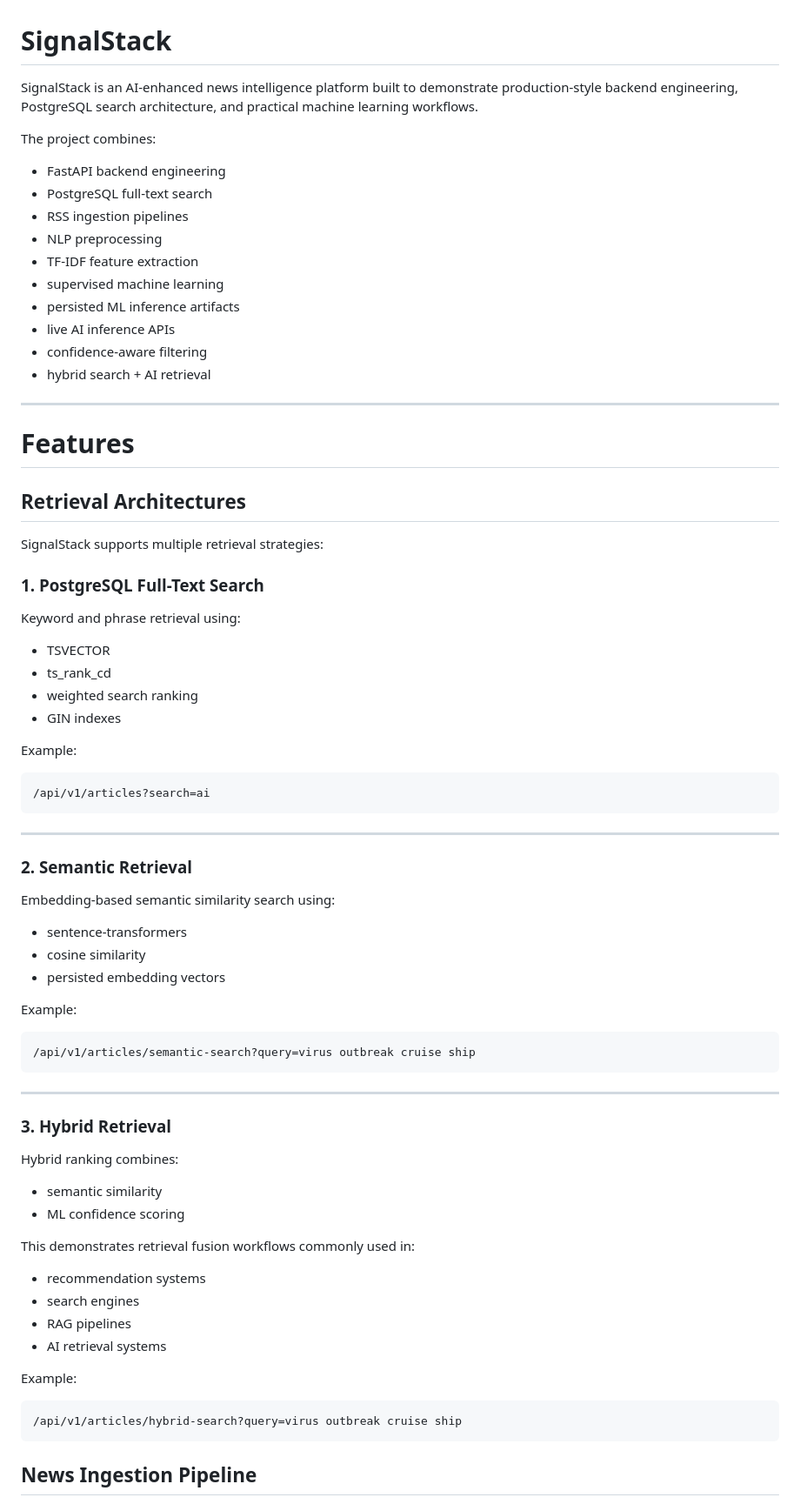
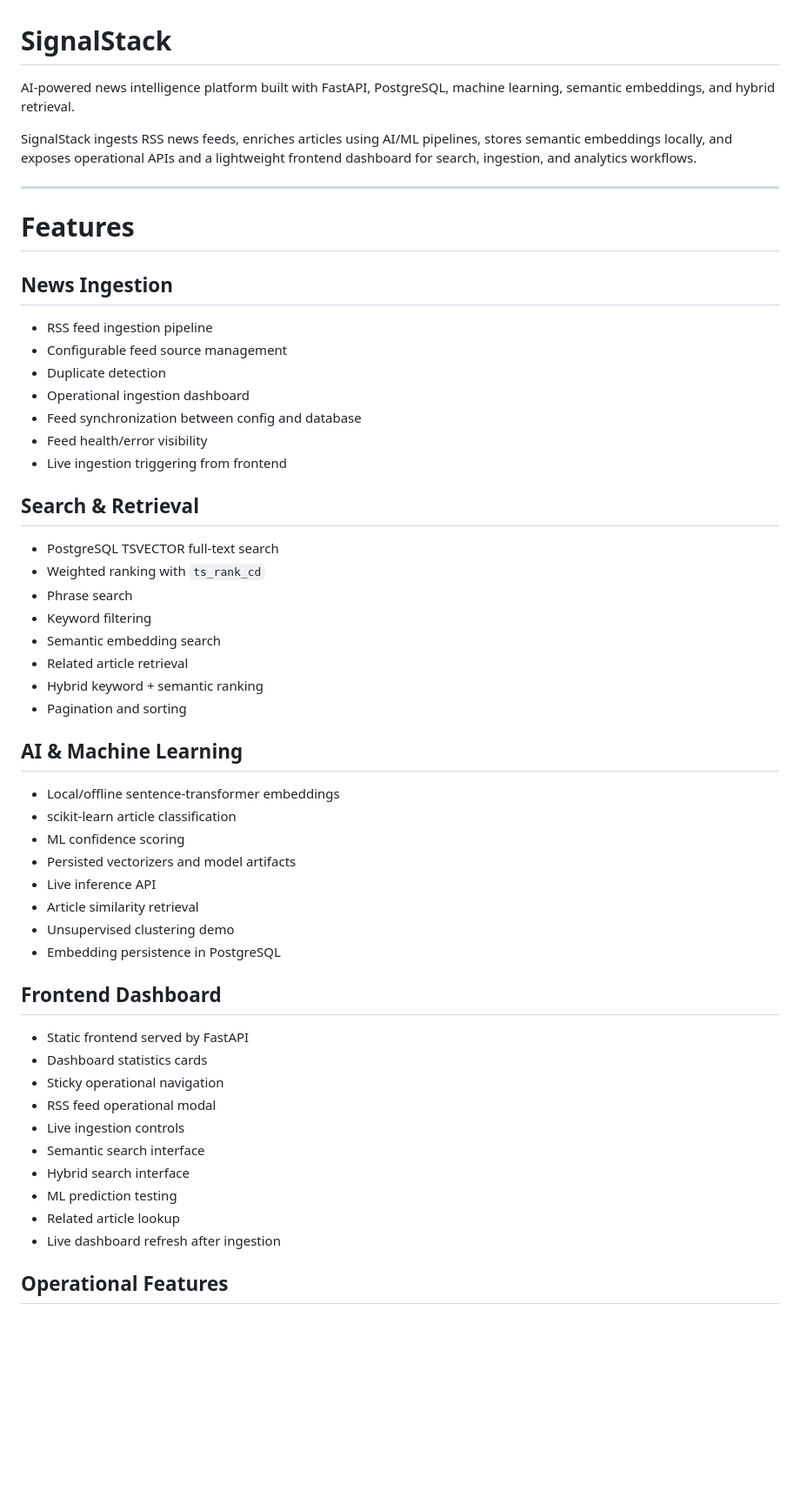
Before and after one commit to nathanbrenton/signalstack, a Markdown page: README.md, the part around one of its changes. Shown at 87% size. GitHub-like rendering; blank space fills up the shorter version.

````diff
--- a/README.md
+++ b/README.md
@@ -1,76 +1,57 @@
 # SignalStack
 
-SignalStack is an AI-enhanced news intelligence platform built to demonstrate production-style backend engineering, PostgreSQL search architecture, and practical machine learning workflows.
+AI-powered news intelligence platform built with FastAPI, PostgreSQL, machine learning, semantic embeddings, and hybrid retrieval.
 
-The project combines:
-
-- FastAPI backend engineering
-- PostgreSQL full-text search
-- RSS ingestion pipelines
-- NLP preprocessing
-- TF-IDF feature extraction
-- supervised machine learning
-- persisted ML inference artifacts
-- live AI inference APIs
-- confidence-aware filtering
-- hybrid search + AI retrieval
+SignalStack ingests RSS news feeds, enriches articles using AI/ML pipelines, stores semantic embeddings locally, and exposes operational APIs and a lightweight frontend dashboard for search, ingestion, and analytics workflows.
 
 ---
 
 # Features
 
-## Retrieval Architectures
+## News Ingestion
 
-SignalStack supports multiple retrieval strategies:
+- RSS feed ingestion pipeline
+- Configurable feed source management
+- Duplicate detection
+- Operational ingestion dashboard
+- Feed synchronization between config and database
+- Feed health/error visibility
+- Live ingestion triggering from frontend
 
-### 1. PostgreSQL Full-Text Search
+## Search & Retrieval
 
-Keyword and phrase retrieval using:
-- TSVECTOR
-- ts_rank_cd
-- weighted search ranking
-- GIN indexes
+- PostgreSQL TSVECTOR full-text search
+- Weighted ranking with `ts_rank_cd`
+- Phrase search
+- Keyword filtering
+- Semantic embedding search
+- Related article retrieval
+- Hybrid keyword + semantic ranking
+- Pagination and sorting
 
-Example:
+## AI & Machine Learning
 
-```text
-/api/v1/articles?search=ai
-```
+- Local/offline sentence-transformer embeddings
+- scikit-learn article classification
+- ML confidence scoring
+- Persisted vectorizers and model artifacts
+- Live inference API
+- Article similarity retrieval
+- Unsupervised clustering demo
+- Embedding persistence in PostgreSQL
 
----
+## Frontend Dashboard
 
-### 2. Semantic Retrieval
+- Static frontend served by FastAPI
+- Dashboard statistics cards
+- Sticky operational navigation
+- RSS feed operational modal
+- Live ingestion controls
+- Semantic search interface
+- Hybrid search interface
+- ML prediction testing
+- Related article lookup
+- Live dashboard refresh after ingestion
 
-Embedding-based semantic similarity search using:
-- sentence-transformers
-- cosine similarity
-- persisted embedding vectors
+## Operational Features
 
-Example:
-
-```text
-/api/v1/articles/semantic-search?query=virus outbreak cruise ship
-```
-
----
-
-### 3. Hybrid Retrieval
-
-Hybrid ranking combines:
-- semantic similarity
-- ML confidence scoring
-
-This demonstrates retrieval fusion workflows commonly used in:
-- recommendation systems
-- search engines
-- RAG pipelines
-- AI retrieval systems
-
-Example:
-
-```text
-/api/v1/articles/hybrid-search?query=virus outbreak cruise ship
-```
-
-## News Ingestion Pipeline
-
````
Also changed, not shown: other parts of README.md (+199 -208 lines).
